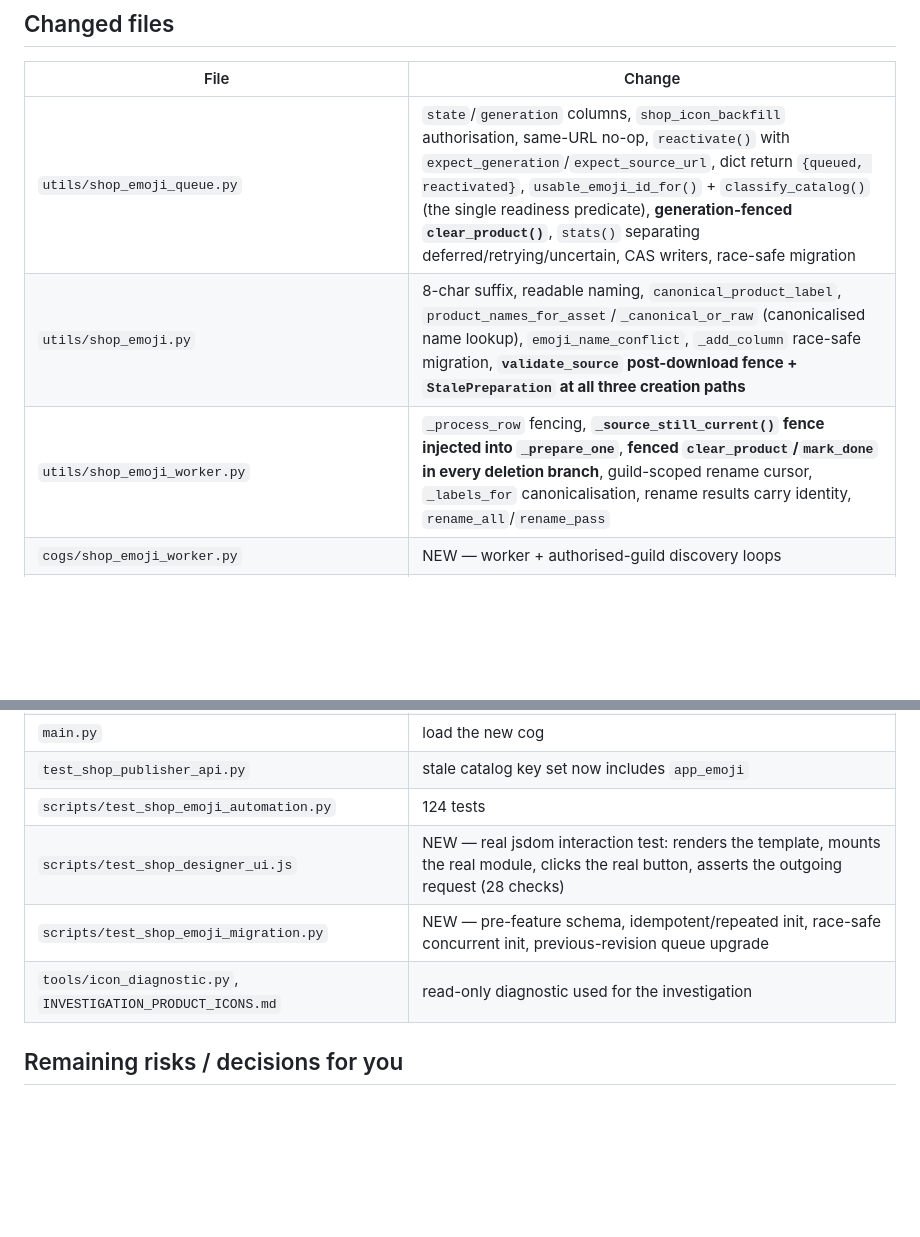
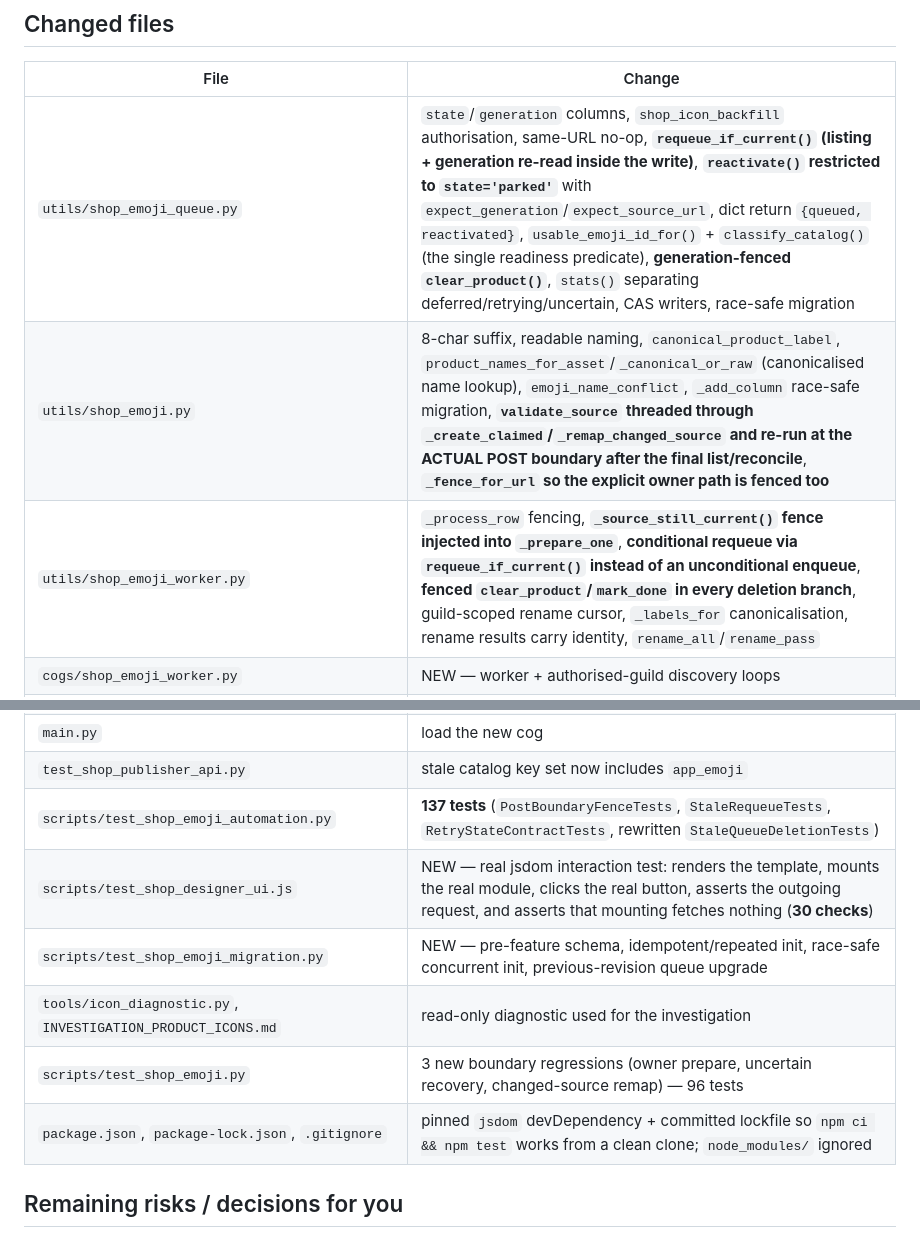
Before and after one commit to Akuroii/Nilive-Bot, a Markdown page: SHOP_EMOJI_AUTOMATION.md, 2 parts joined by grey strips. Rendered like a GitHub page; blank space fills up the shorter version.

Commit message:
docs: record the round-4 fences in the changed-files table
Co-authored-by: arena-agent <297053741+arena-agent@users.noreply.github.com>

```diff
--- a/SHOP_EMOJI_AUTOMATION.md
+++ b/SHOP_EMOJI_AUTOMATION.md
@@ -562,9 +562,9 @@ and byte-compared against a backup afterwards.
 
 | File | Change |
 |---|---|
-| `utils/shop_emoji_queue.py` | `state`/`generation` columns, `shop_icon_backfill` authorisation, same-URL no-op, `reactivate()` with `expect_generation`/`expect_source_url`, dict return `{queued, reactivated}`, `usable_emoji_id_for()` + `classify_catalog()` (the single readiness predicate), **generation-fenced `clear_product()`**, `stats()` separating deferred/retrying/uncertain, CAS writers, race-safe migration |
-| `utils/shop_emoji.py` | 8-char suffix, readable naming, `canonical_product_label`, `product_names_for_asset`/`_canonical_or_raw` (canonicalised name lookup), `emoji_name_conflict`, `_add_column` race-safe migration, **`validate_source` post-download fence + `StalePreparation` at all three creation paths** |
-| `utils/shop_emoji_worker.py` | `_process_row` fencing, **`_source_still_current()` fence injected into `_prepare_one`**, **fenced `clear_product`/`mark_done` in every deletion branch**, guild-scoped rename cursor, `_labels_for` canonicalisation, rename results carry identity, `rename_all`/`rename_pass` |
+| `utils/shop_emoji_queue.py` | `state`/`generation` columns, `shop_icon_backfill` authorisation, same-URL no-op, **`requeue_if_current()` (listing + generation re-read inside the write)**, **`reactivate()` restricted to `state='parked'`** with `expect_generation`/`expect_source_url`, dict return `{queued, reactivated}`, `usable_emoji_id_for()` + `classify_catalog()` (the single readiness predicate), **generation-fenced `clear_product()`**, `stats()` separating deferred/retrying/uncertain, CAS writers, race-safe migration |
+| `utils/shop_emoji.py` | 8-char suffix, readable naming, `canonical_product_label`, `product_names_for_asset`/`_canonical_or_raw` (canonicalised name lookup), `emoji_name_conflict`, `_add_column` race-safe migration, **`validate_source` threaded through `_create_claimed`/`_remap_changed_source` and re-run at the ACTUAL POST boundary after the final list/reconcile**, **`_fence_for_url` so the explicit owner path is fenced too** |
+| `utils/shop_emoji_worker.py` | `_process_row` fencing, **`_source_still_current()` fence injected into `_prepare_one`**, **conditional requeue via `requeue_if_current()` instead of an unconditional enqueue**, **fenced `clear_product`/`mark_done` in every deletion branch**, guild-scoped rename cursor, `_labels_for` canonicalisation, rename results carry identity, `rename_all`/`rename_pass` |
 | `cogs/shop_emoji_worker.py` | NEW — worker + authorised-guild discovery loops |
 | `dashboard/api/shop_emoji.py` | backfill (authorise + bulk queue), read-only queue/retry/names/report; report rebuilt on `classify_catalog()` (`invalid_source_products`, `fully_prepared`); `/retry` reactivation fenced; no DDL on GET |
 | `dashboard/api/economy_shop.py` | auto-queue hooks on create / `icon_url` change |
@@ -572,10 +572,12 @@ and byte-compared against a backup afterwards.
 | `dashboard/static/js/shop-designer.js` | backfill handler, progress renderer (invalid URLs, deferred vs uncertain), parked-retry switch, success message preserved across refresh, control re-enabled after failure |
 | `main.py` | load the new cog |
 | `test_shop_publisher_api.py` | stale catalog key set now includes `app_emoji` |
-| `scripts/test_shop_emoji_automation.py` | 124 tests |
-| `scripts/test_shop_designer_ui.js` | NEW — real jsdom interaction test: renders the template, mounts the real module, clicks the real button, asserts the outgoing request (28 checks) |
+| `scripts/test_shop_emoji_automation.py` | **137 tests** (`PostBoundaryFenceTests`, `StaleRequeueTests`, `RetryStateContractTests`, rewritten `StaleQueueDeletionTests`) |
+| `scripts/test_shop_designer_ui.js` | NEW — real jsdom interaction test: renders the template, mounts the real module, clicks the real button, asserts the outgoing request, and asserts that mounting fetches nothing (**30 checks**) |
 | `scripts/test_shop_emoji_migration.py` | NEW — pre-feature schema, idempotent/repeated init, race-safe concurrent init, previous-revision queue upgrade |
 | `tools/icon_diagnostic.py`, `INVESTIGATION_PRODUCT_ICONS.md` | read-only diagnostic used for the investigation |
+| `scripts/test_shop_emoji.py` | 3 new boundary regressions (owner prepare, uncertain recovery, changed-source remap) — 96 tests |
+| `package.json`, `package-lock.json`, `.gitignore` | pinned `jsdom` devDependency + committed lockfile so `npm ci && npm test` works from a clean clone; `node_modules/` ignored |
 
 ## Remaining risks / decisions for you
 
```
